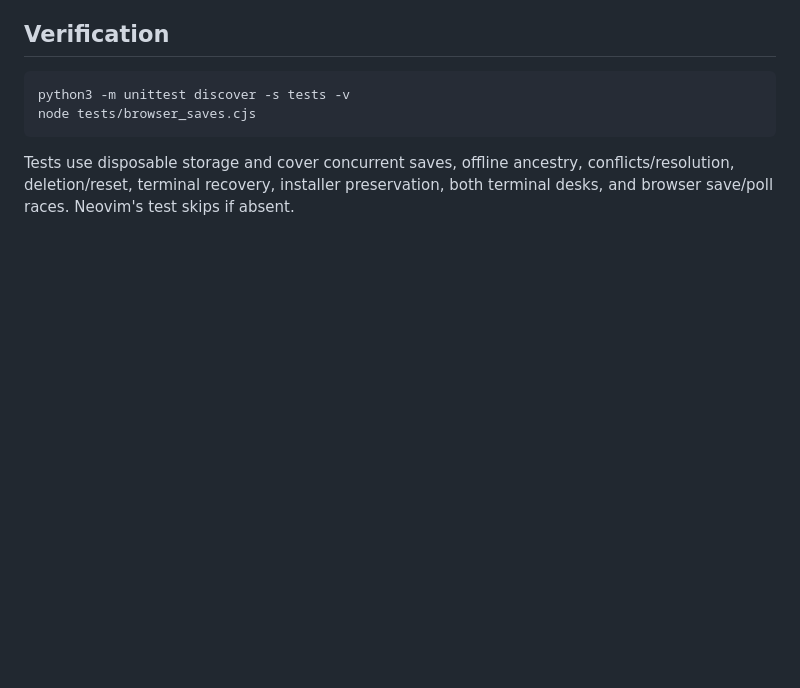
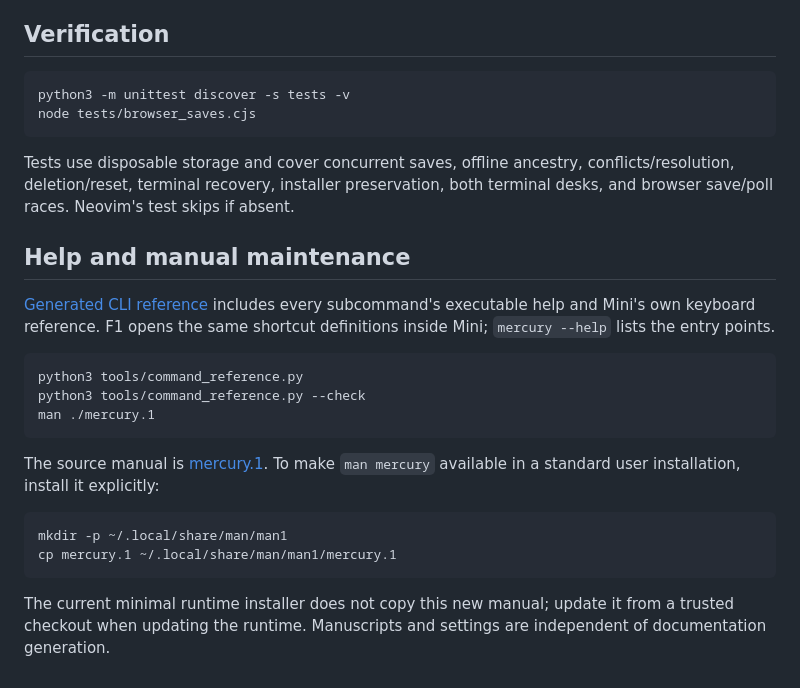
Before and after one commit to WaltRudyJabsco/MercuryWriter, a Markdown page: README.md, the part around one of its changes. Drawn GitHub-style; blank space fills up the shorter version.

````diff
--- a/README.md
+++ b/README.md
@@ -244,3 +251,27 @@ node tests/browser_saves.cjs
 Tests use disposable storage and cover concurrent saves, offline ancestry,
 conflicts/resolution, deletion/reset, terminal recovery, installer preservation,
 both terminal desks, and browser save/poll races. Neovim's test skips if absent.
+
+## Help and manual maintenance
+
+[Generated CLI reference](docs/CLI.md) includes every subcommand's executable
+help and Mini's own keyboard reference. F1 opens the same shortcut definitions
+inside Mini; `mercury --help` lists the entry points.
+
+```sh
+python3 tools/command_reference.py
+python3 tools/command_reference.py --check
+man ./mercury.1
+```
+
+The source manual is [mercury.1](mercury.1). To make `man mercury` available in
+a standard user installation, install it explicitly:
+
+```sh
+mkdir -p ~/.local/share/man/man1
+cp mercury.1 ~/.local/share/man/man1/mercury.1
+```
+
+The current minimal runtime installer does not copy this new manual; update it
+from a trusted checkout when updating the runtime. Manuscripts and settings
+are independent of documentation generation.
````
Also changed, not shown: other parts of README.md (+8 -1 lines), docs/CLI.md (added, +293 -0 lines), screenshots/Library.png (added), screenshots/Mini_Split.png (added), screenshots/Web_Split.jpg (added), 2 other files.
